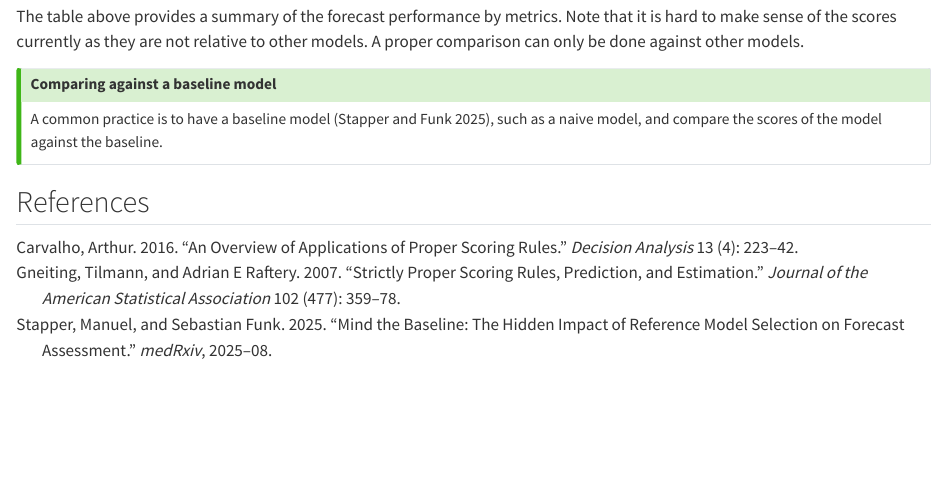
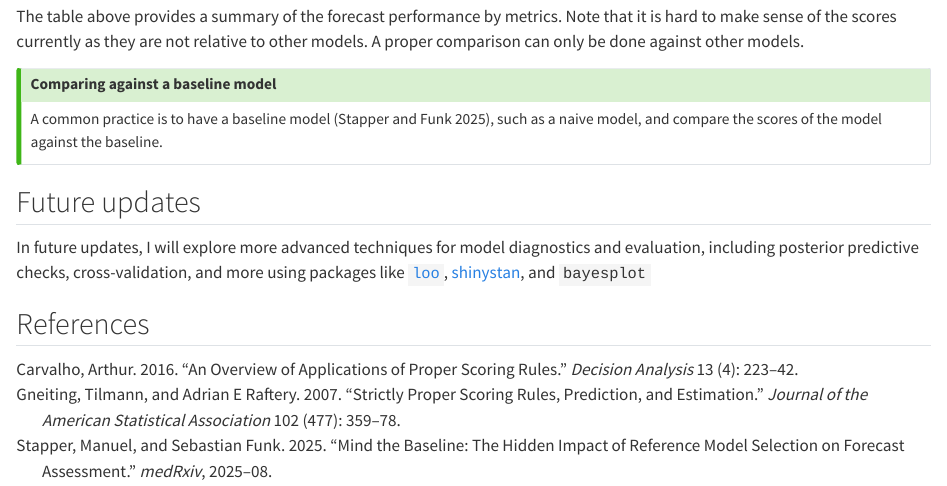
Before and after one commit to jamesmbaazam/EpiNow2-Eval-Guide, a Quarto document (index.qmd): the page in a window 1100 px wide, from 6080 px down. Rendered offline with R 4.5, knitr and Pandoc in place of Quarto, with nearby package versions; some code elsewhere in the file could not run offline; long lines of code are wrapped.

Commit message:
Add section on future updates

```diff
--- a/index.qmd
+++ b/index.qmd
@@ -218,4 +218,9 @@ The table above provides a summary of the forecast performance by metrics. Note
 A common practice is to have a baseline model [@stapper2025mind], such as a naive model, and compare the scores of the model against the baseline.
 :::
 
+
+## Future updates
+
+In future updates, I will explore more advanced techniques for model diagnostics and evaluation, including posterior predictive checks, cross-validation, and more using packages like [`loo`](https://mc-stan.org/loo/), [shinystan](https://mc-stan.org/shinystan/), and `bayesplot`
+
 ## References
```
